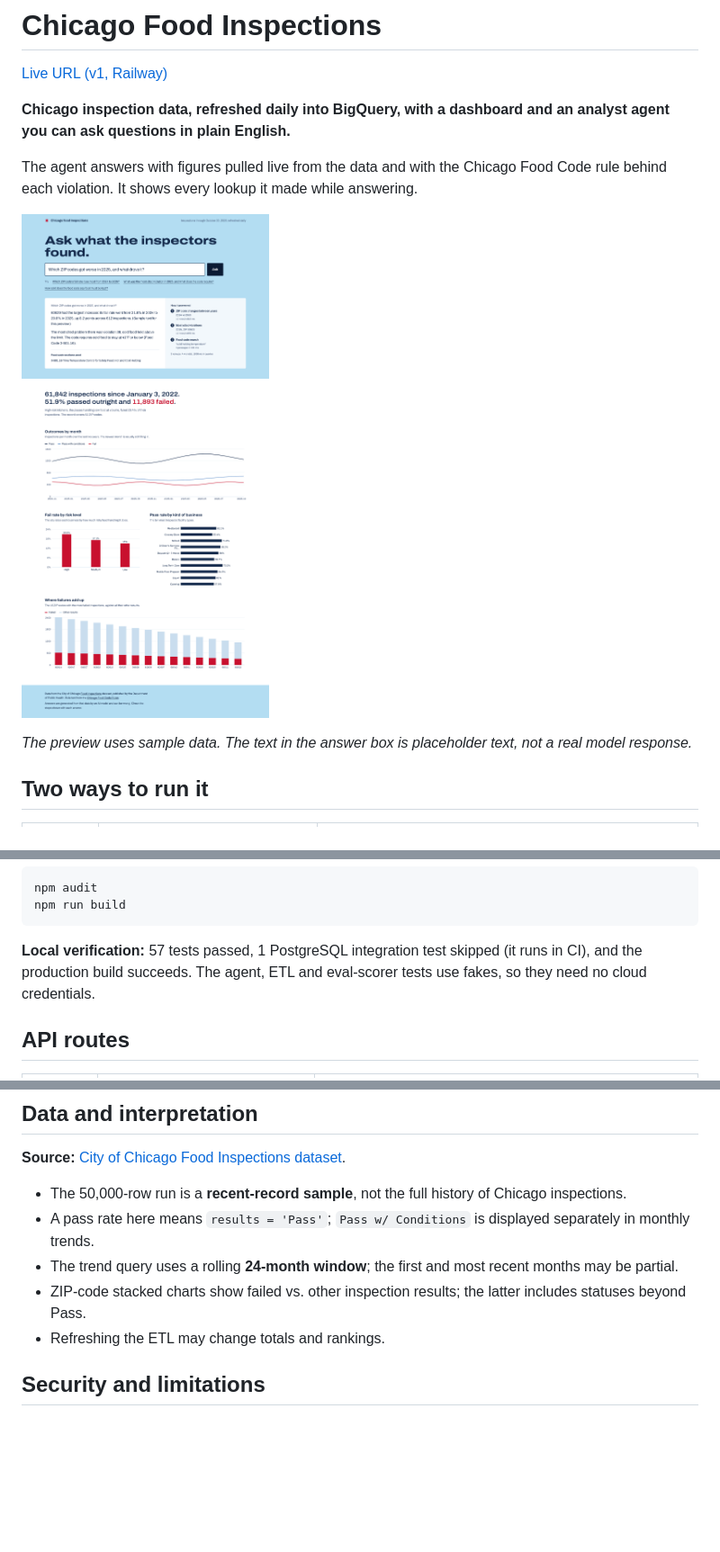
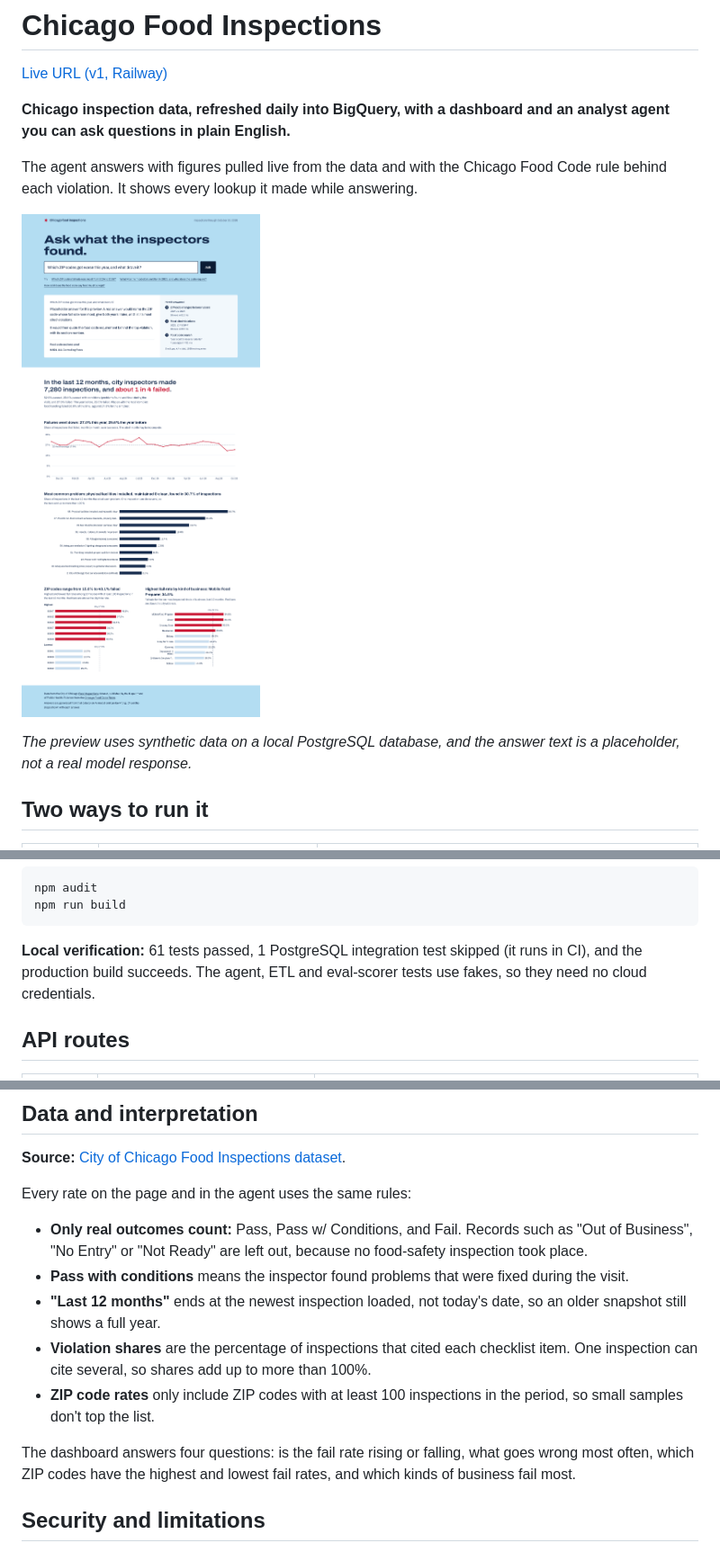
Before and after one commit to SayojyaPatil/chicago-food-dashboard, a Markdown page: README.md, 3 parts joined by grey strips. Shown at 90% size. Drawn GitHub-style; pictures changed too: assets/dashboard-agent-preview.png; blank space fills up the shorter version.

````diff
--- a/README.md
+++ b/README.md
@@ -8,7 +8,7 @@ The agent answers with figures pulled live from the data and with the Chicago Fo
 
 ![Dashboard with the agent's answer and its lookups](assets/dashboard-agent-preview.png)
 
-*The preview uses sample data. The text in the answer box is placeholder text, not a real model response.*
+*The preview uses synthetic data on a local PostgreSQL database, and the answer text is a placeholder, not a real model response.*
 
 ## Two ways to run it
 
@@ -190,7 +190,7 @@ npm audit
 npm run build
 ```
 
-**Local verification:** 57 tests passed, 1 PostgreSQL integration test skipped (it runs in CI), and the production build succeeds. The agent, ETL and eval-scorer tests use fakes, so they need no cloud credentials.
+**Local verification:** 61 tests passed, 1 PostgreSQL integration test skipped (it runs in CI), and the production build succeeds. The agent, ETL and eval-scorer tests use fakes, so they need no cloud credentials.
 
 ## API routes
 
@@ -210,11 +210,15 @@ npm run build
 
 **Source:** [City of Chicago Food Inspections dataset](https://data.cityofchicago.org/resource/4ijn-s7e5.json).
 
-- The 50,000-row run is a **recent-record sample**, not the full history of Chicago inspections.
-- A pass rate here means `results = 'Pass'`; `Pass w/ Conditions` is displayed separately in monthly trends.
-- The trend query uses a rolling **24-month window**; the first and most recent months may be partial.
-- ZIP-code stacked charts show failed vs. other inspection results; the latter includes statuses beyond Pass.
-- Refreshing the ETL may change totals and rankings.
+Every rate on the page and in the agent uses the same rules:
+
+- **Only real outcomes count:** Pass, Pass w/ Conditions, and Fail. Records such as "Out of Business", "No Entry" or "Not Ready" are left out, because no food-safety inspection took place.
+- **Pass with conditions** means the inspector found problems that were fixed during the visit.
+- **"Last 12 months"** ends at the newest inspection loaded, not today's date, so an older snapshot still shows a full year.
+- **Violation shares** are the percentage of inspections that cited each checklist item. One inspection can cite several, so shares add up to more than 100%.
+- **ZIP code rates** only include ZIP codes with at least 100 inspections in the period, so small samples don't top the list.
+
+The dashboard answers four questions: is the fail rate rising or falling, what goes wrong most often, which ZIP codes have the highest and lowest fail rates, and which kinds of business fail most.
 
 ## Security and limitations
 
````
Also changed, not shown: 7 other files.
